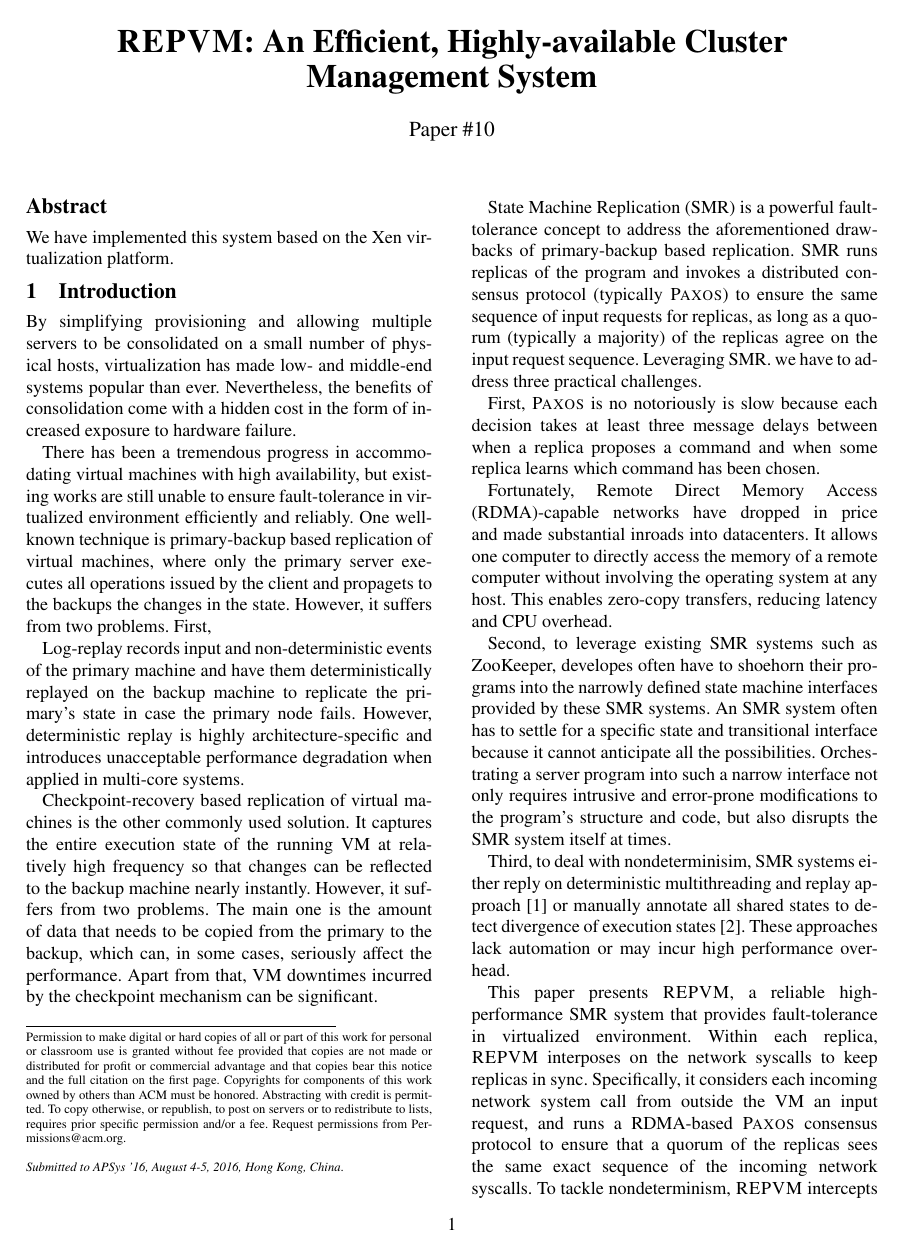
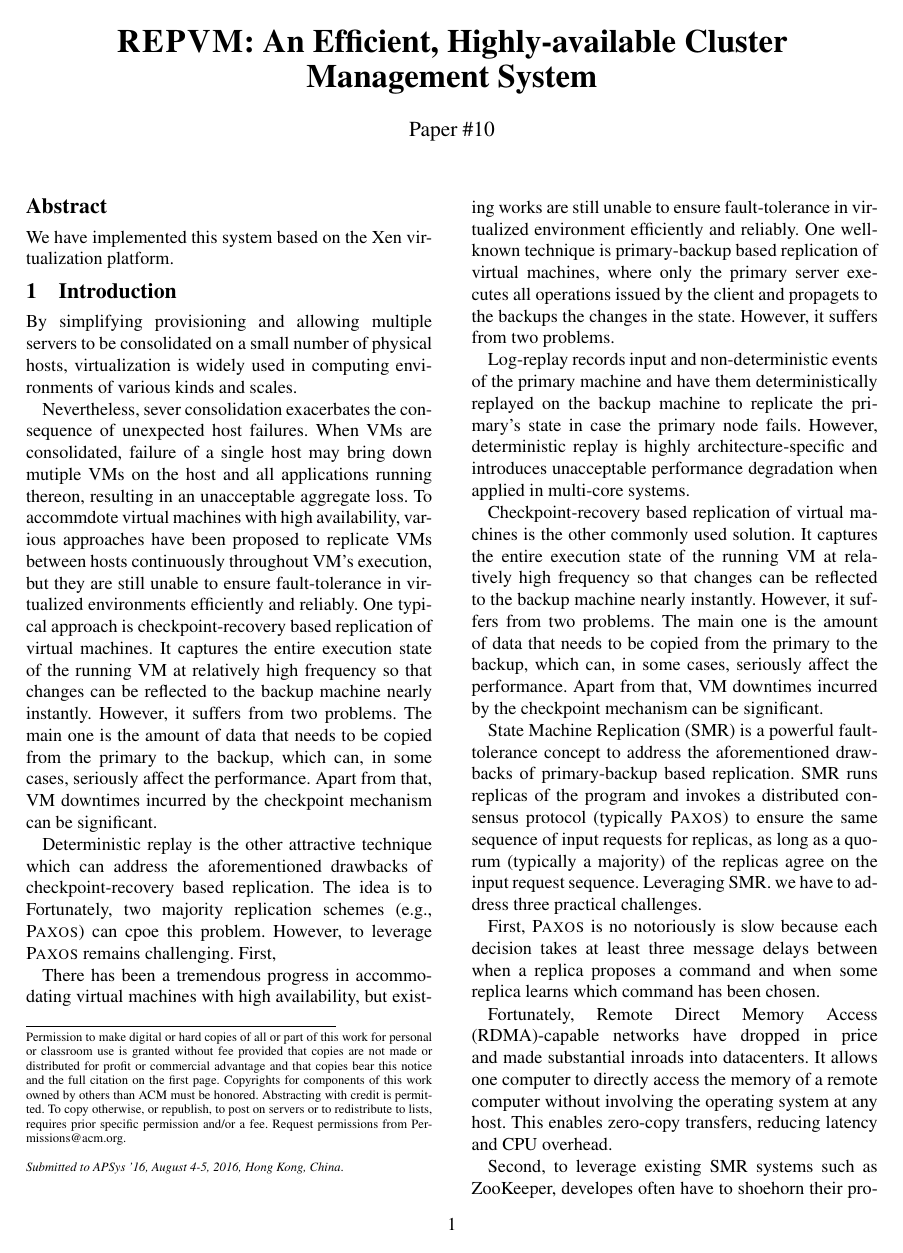
Before and after one commit to yining0417/CloudCom, a LaTeX paper (paper.tex, which reads intro.tex): page 1 of 2. Compiled offline with pdfLaTeX; a LaTeX package or settings file that is missing is left out.

Commit message:
Update intro.tex

```diff
--- a/intro.tex
+++ b/intro.tex
@@ -1,13 +1,28 @@
 \section{Introduction} \label{sec:intro}
 
 % P1: virtualization is good
-By simplifying provisioning and allowing multiple servers to be consolidated on a small
-number of physical hosts, virtualization has made low- and middle-end systems popular
-than ever. Nevertheless, the benefits of consolidation come with a hidden cost in the
-form of increased exposure to hardware failure.
+By simplifying provisioning and allowing multiple servers to be consolidated on a
+small number of physical hosts, virtualization is widely used in computing environments
+of various kinds and scales.
 
 % P2: However, previous approaches still fail to efficiently and reliably provide fault-tolerance in virtualized environment
+Nevertheless, sever consolidation exacerbates the consequence of unexpected host failures.
+When VMs are consolidated, failure of a single host may bring down mutiple VMs on the host
+and all applications running thereon, resulting in an unacceptable aggregate loss.
+To accommdote virtual machines with high availability, various approaches have been
+proposed to replicate VMs between hosts continuously throughout VM's execution, but
+they are still unable to ensure fault-tolerance in virtualized environments efficiently
+and reliably. One typical approach is checkpoint-recovery based replication of virtual
+machines. It captures the entire execution state of the running VM at relatively
+high frequency so that changes can be reflected to the backup machine nearly instantly.
+However, it suffers from two problems. The main one is the amount of data that needs to be
+copied from the primary to the backup, which can, in some cases, seriously affect the performance.
+Apart from that, VM downtimes incurred by the checkpoint mechanism can be significant.
 
+Deterministic replay is the other attractive technique which can address the aforementioned
+drawbacks of checkpoint-recovery based replication. The idea is to
+Fortunately, two majority replication schemes (e.g., \paxos) can cpoe this problem. However, to
+leverage \paxos remains challenging. First,
 % To answer Heming's question: old leader and new leader get to an inconsistent state
 % After recovery, the old leader should be started in the state as the new leader before participating
 
@@ -28,7 +43,7 @@ There has been a tremendous progress in accommodating virtual machines with high
 but existing works are still unable to ensure fault-tolerance in virtualized environment efficiently and reliably.
 One well-known technique is primary-backup based replication of virtual machines, where only the primary
 server executes all operations issued by the client and propagets to the backups the changes in the state. However,
-it suffers from two problems. First,
+it suffers from two problems.
 
 % P3: log-replay is highly architecture-specific and slow for multi-processor
 
```
